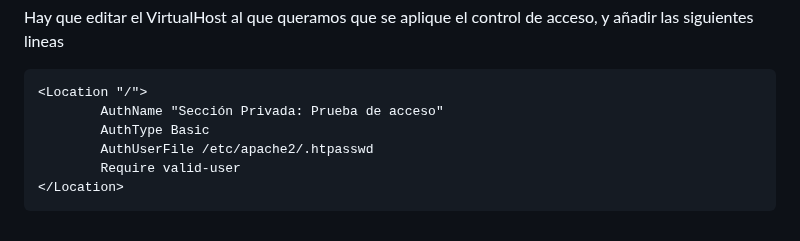
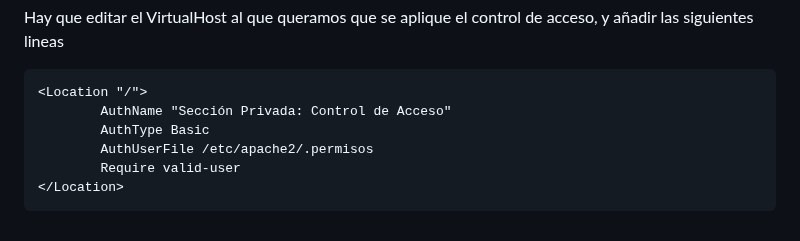
Before and after one commit to GreenLass000/DAW-Exercises, a Markdown page: apache-howto.md, the part around one of its changes. Drawn GitHub-style.

Commit message:
apache-howto.md updated from https://stackedit.io/

````diff
--- a/apache-howto.md
+++ b/apache-howto.md
@@ -395,9 +395,9 @@ a2enmod authz_host
 Hay que editar el VirtualHost al que queramos que se aplique el control de acceso, y añadir las siguientes lineas
 ```
 <Location "/">
-        AuthName "Sección Privada: Prueba de acceso"
+        AuthName "Sección Privada: Control de Acceso"
 		AuthType Basic
-		AuthUserFile /etc/apache2/.htpasswd
+		AuthUserFile /etc/apache2/.permisos
 		Require valid-user
 </Location>
 ```
````
Also changed, not shown: other parts of apache-howto.md (+1 -1 lines).
